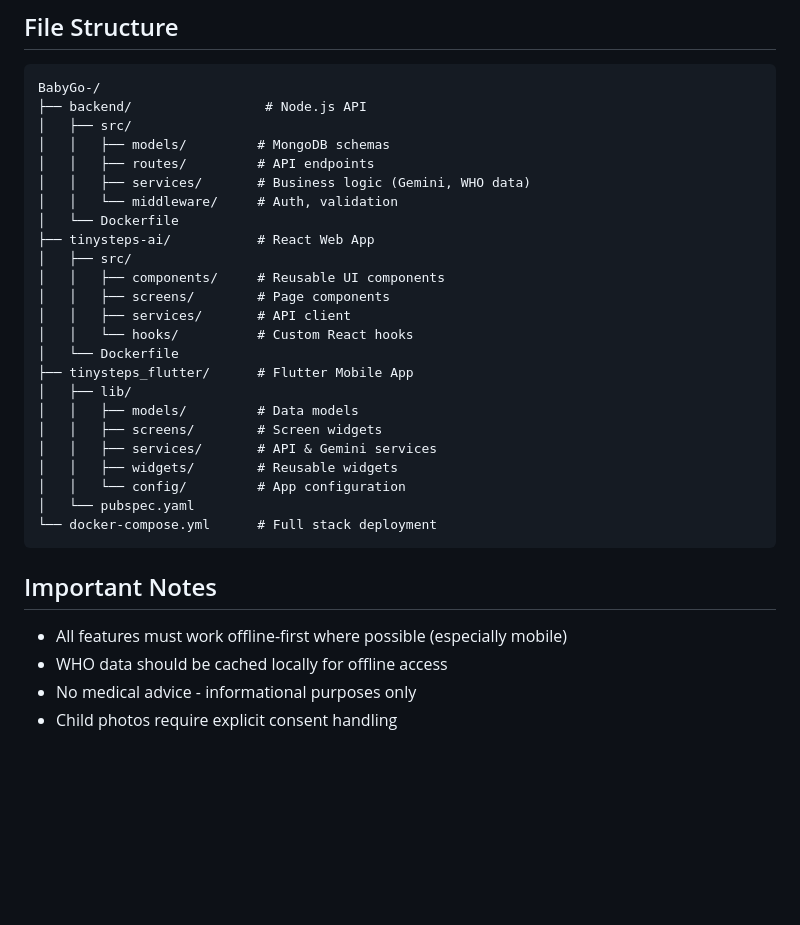
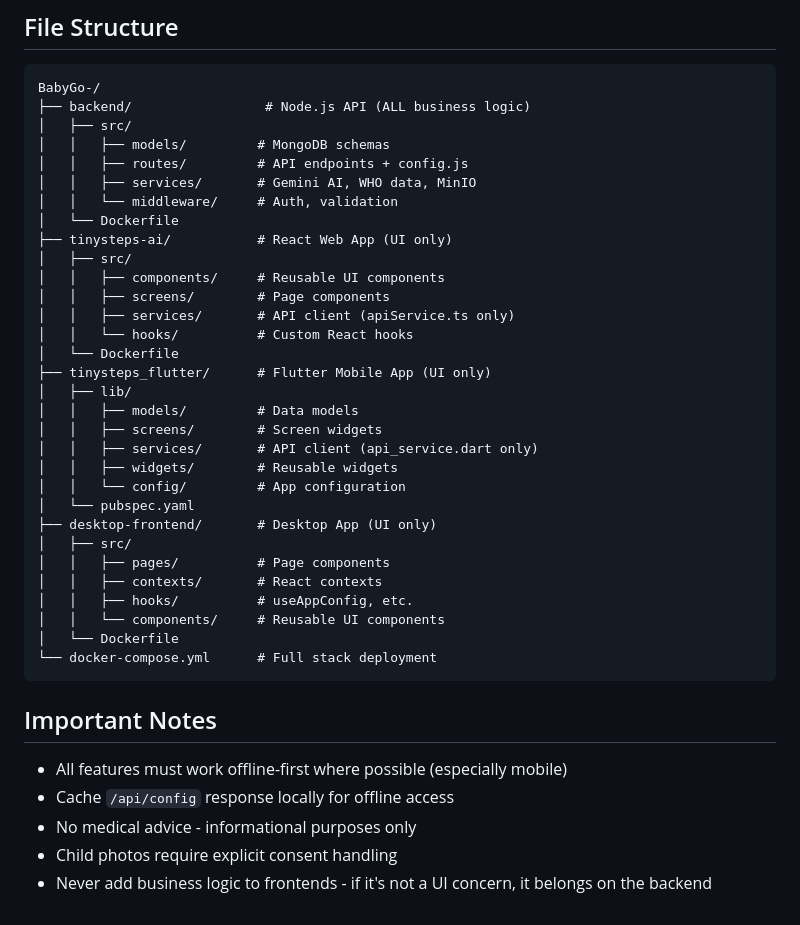
Before and after one commit to shashanksaxena-tz/BabyGo-, a Markdown page: claude.md, the part around one of its changes. GitHub-like rendering; blank space fills up the shorter version.

````diff
--- a/claude.md
+++ b/claude.md
@@ -97,34 +128,42 @@ cd tinysteps_flutter && flutter pub get && flutter run
 
 ```
 BabyGo-/
-├── backend/                 # Node.js API
+├── backend/                 # Node.js API (ALL business logic)
 │   ├── src/
 │   │   ├── models/         # MongoDB schemas
-│   │   ├── routes/         # API endpoints
-│   │   ├── services/       # Business logic (Gemini, WHO data)
+│   │   ├── routes/         # API endpoints + config.js
+│   │   ├── services/       # Gemini AI, WHO data, MinIO
 │   │   └── middleware/     # Auth, validation
 │   └── Dockerfile
-├── tinysteps-ai/           # React Web App
+├── tinysteps-ai/           # React Web App (UI only)
 │   ├── src/
 │   │   ├── components/     # Reusable UI components
 │   │   ├── screens/        # Page components
-│   │   ├── services/       # API client
+│   │   ├── services/       # API client (apiService.ts only)
 │   │   └── hooks/          # Custom React hooks
 │   └── Dockerfile
-├── tinysteps_flutter/      # Flutter Mobile App
+├── tinysteps_flutter/      # Flutter Mobile App (UI only)
 │   ├── lib/
 │   │   ├── models/         # Data models
 │   │   ├── screens/        # Screen widgets
-│   │   ├── services/       # API & Gemini services
+│   │   ├── services/       # API client (api_service.dart only)
 │   │   ├── widgets/        # Reusable widgets
 │   │   └── config/         # App configuration
 │   └── pubspec.yaml
+├── desktop-frontend/       # Desktop App (UI only)
+│   ├── src/
+│   │   ├── pages/          # Page components
+│   │   ├── contexts/       # React contexts
+│   │   ├── hooks/          # useAppConfig, etc.
+│   │   └── components/     # Reusable UI components
+│   └── Dockerfile
 └── docker-compose.yml      # Full stack deployment
 ```
 
 ## Important Notes
 
 - All features must work offline-first where possible (especially mobile)
-- WHO data should be cached locally for offline access
+- Cache `/api/config` response locally for offline access
 - No medical advice - informational purposes only
 - Child photos require explicit consent handling
+- Never add business logic to frontends - if it's not a UI concern, it belongs on the backend
````
Also changed, not shown: other parts of claude.md (+57 -26 lines).
